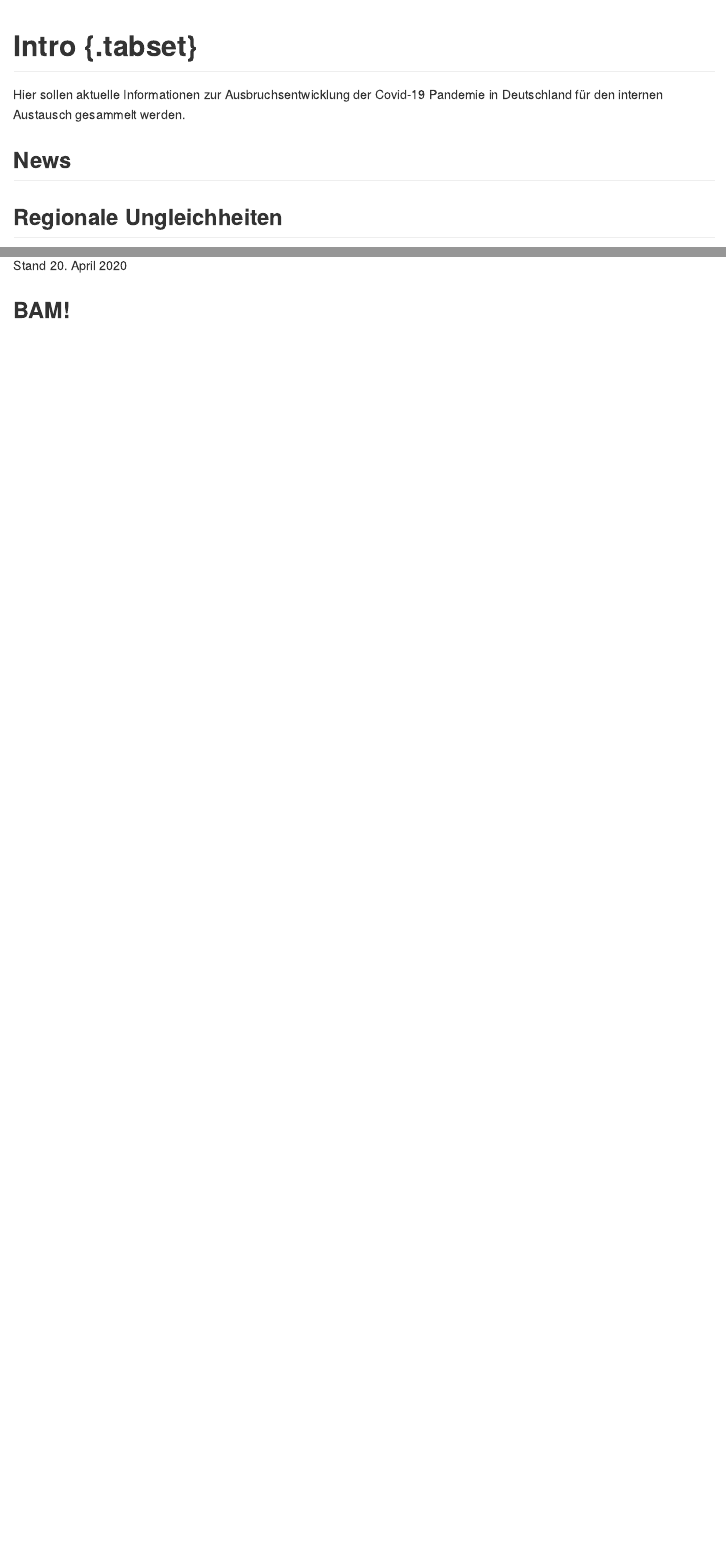
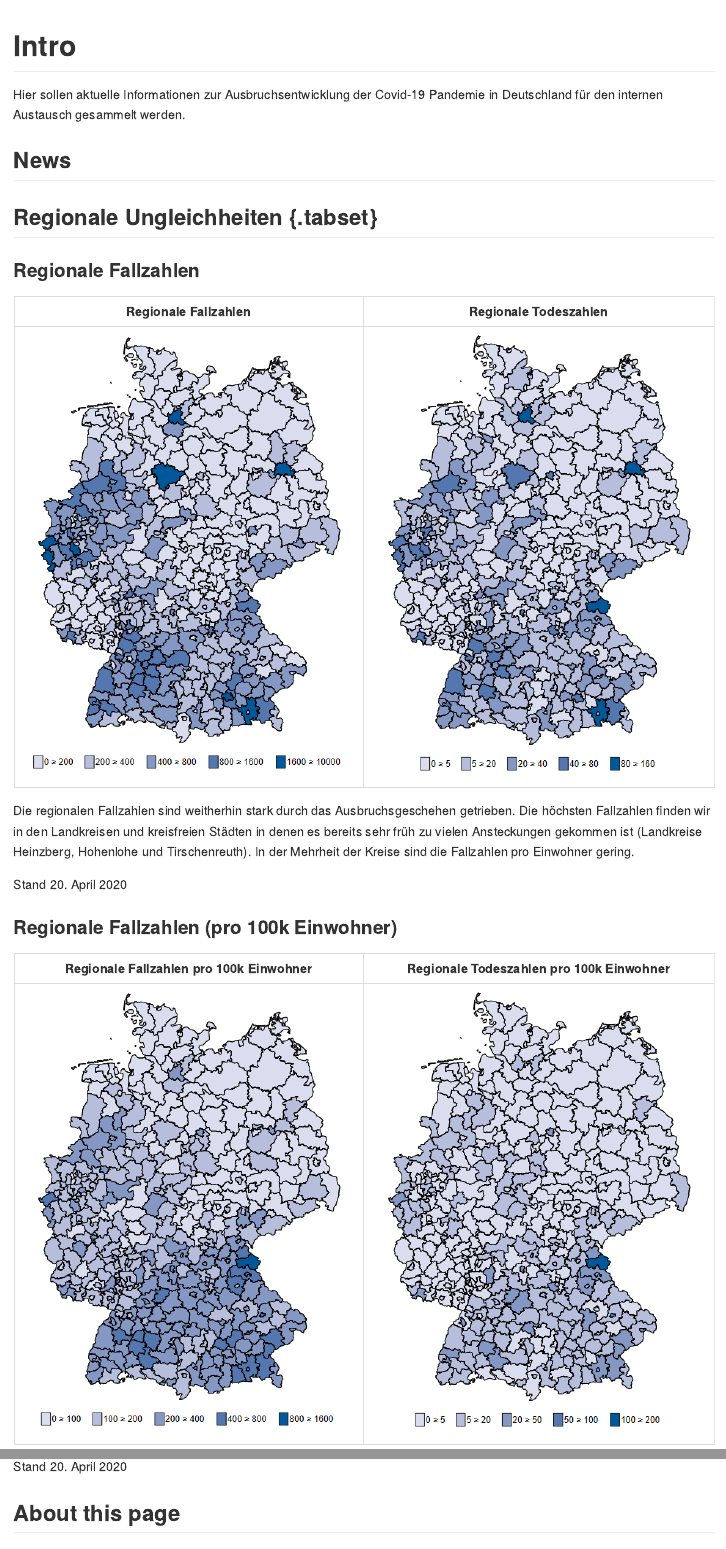
Before and after one commit to StephanSJ/FG28Dashboard, an R Markdown document (FG28Dashboard.Rmd): the page in a window 1100 px wide, from its top, and a second part further down, joined at a grey line. The pictures show the output file FG28Dashboard.md that the author committed with the source, drawn offline in the style of GitHub.

Commit message:
A Commit from Papestr

````diff
--- a/FG28Dashboard.Rmd
+++ b/FG28Dashboard.Rmd
@@ -19,19 +19,31 @@ output:
 knitr::opts_chunk$set(echo = TRUE)
 ```
 
-# Intro {.tabset}
+# Intro
 
 Hier sollen aktuelle Informationen zur Ausbruchsentwicklung der Covid-19 Pandemie in Deutschland für den internen Austausch gesammelt werden.
 
 ## News
 
 
-## Regionale Ungleichheiten
+## Regionale Ungleichheiten {.tabset}
+
+### Regionale Fallzahlen
 
 Regionale Fallzahlen       |  Regionale Todeszahlen
 :-------------------------:|:-------------------------:
 ![](Fallzahlen_Regional.png)  |  ![](Todeszahlen_Regional.png)
 
+Die regionalen Fallzahlen sind weitherhin stark durch das Ausbruchsgeschehen getrieben. Die höchsten Fallzahlen finden wir in den Landkreisen und kreisfreien Städten in denen es bereits sehr früh zu vielen Ansteckungen gekommen ist (Landkreise Heinzberg, Hohenlohe und Tirschenreuth). In der Mehrheit der Kreise sind die Fallzahlen pro Einwohner gering.
+
 Stand 20. April 2020
 
-## BAM!
+### Regionale Fallzahlen (pro 100k Einwohner)
+
+Regionale Fallzahlen pro 100k Einwohner       |  Regionale Todeszahlen pro 100k Einwohner
+:-------------------------:|:-------------------------:
+![](Fallzahlen_p100k_Regional.png)  |  ![](Todeszahlen_p100k_Regional.png)
+
+Stand 20. April 2020
+
+## About this page
````
Also changed, not shown: FG28Dashboard.html, FG28Dashboard.md, Fallzahlen_Regional.png, Fallzahlen_p100k_Regional.png (added), Kreise_pop.dta (added), Todeszahlen_Regional.png, Todeszahlen_p100k_Regional.png (added), FG28Dashboard.Rmd (17 more changed lines), 1 other file.
